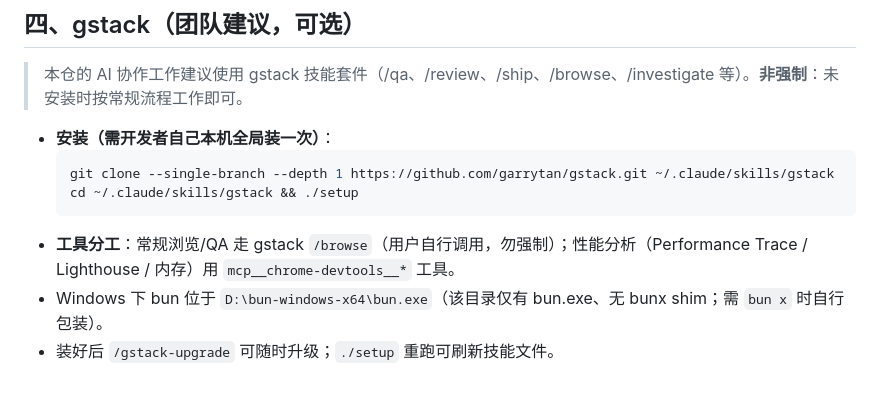
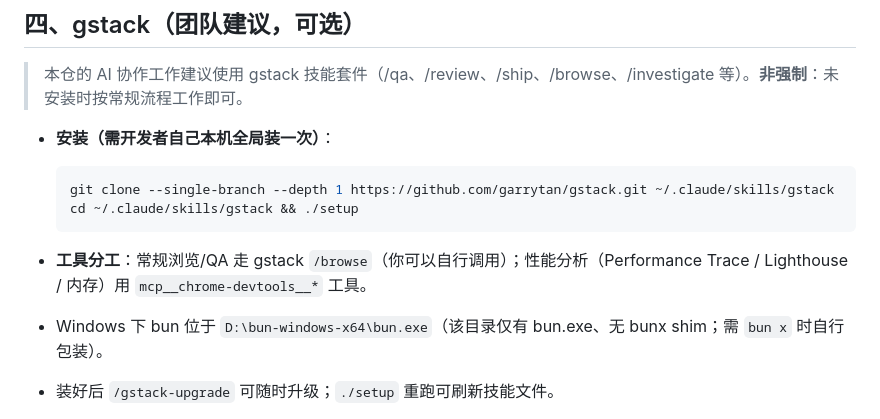
Before and after one commit to DKLoong/construction-spec-query-v2, a Markdown page: .claude/CLAUDE.md, the part around the change. Rendered like a GitHub page.

Commit message:
docs: 修正 gstack 工具分工措辞并补齐 markdown 空行

````diff
--- a/.claude/CLAUDE.md
+++ b/.claude/CLAUDE.md
@@ -84,10 +84,12 @@ async with async_playwright() as p:
 > 本仓的 AI 协作工作建议使用 gstack 技能套件（/qa、/review、/ship、/browse、/investigate 等）。**非强制**：未安装时按常规流程工作即可。
 
 - **安装（需开发者自己本机全局装一次）**：
+
   ```bash
   git clone --single-branch --depth 1 https://github.com/garrytan/gstack.git ~/.claude/skills/gstack
   cd ~/.claude/skills/gstack && ./setup
   ```
-- **工具分工**：常规浏览/QA 走 gstack `/browse`（用户自行调用，勿强制）；性能分析（Performance Trace / Lighthouse / 内存）用 `mcp__chrome-devtools__*` 工具。
+
+- **工具分工**：常规浏览/QA 走 gstack `/browse`（你可以自行调用）；性能分析（Performance Trace / Lighthouse / 内存）用 `mcp__chrome-devtools__*` 工具。
 - Windows 下 bun 位于 `D:\bun-windows-x64\bun.exe`（该目录仅有 bun.exe、无 bunx shim；需 `bun x` 时自行包装）。
 - 装好后 `/gstack-upgrade` 可随时升级；`./setup` 重跑可刷新技能文件。
````
